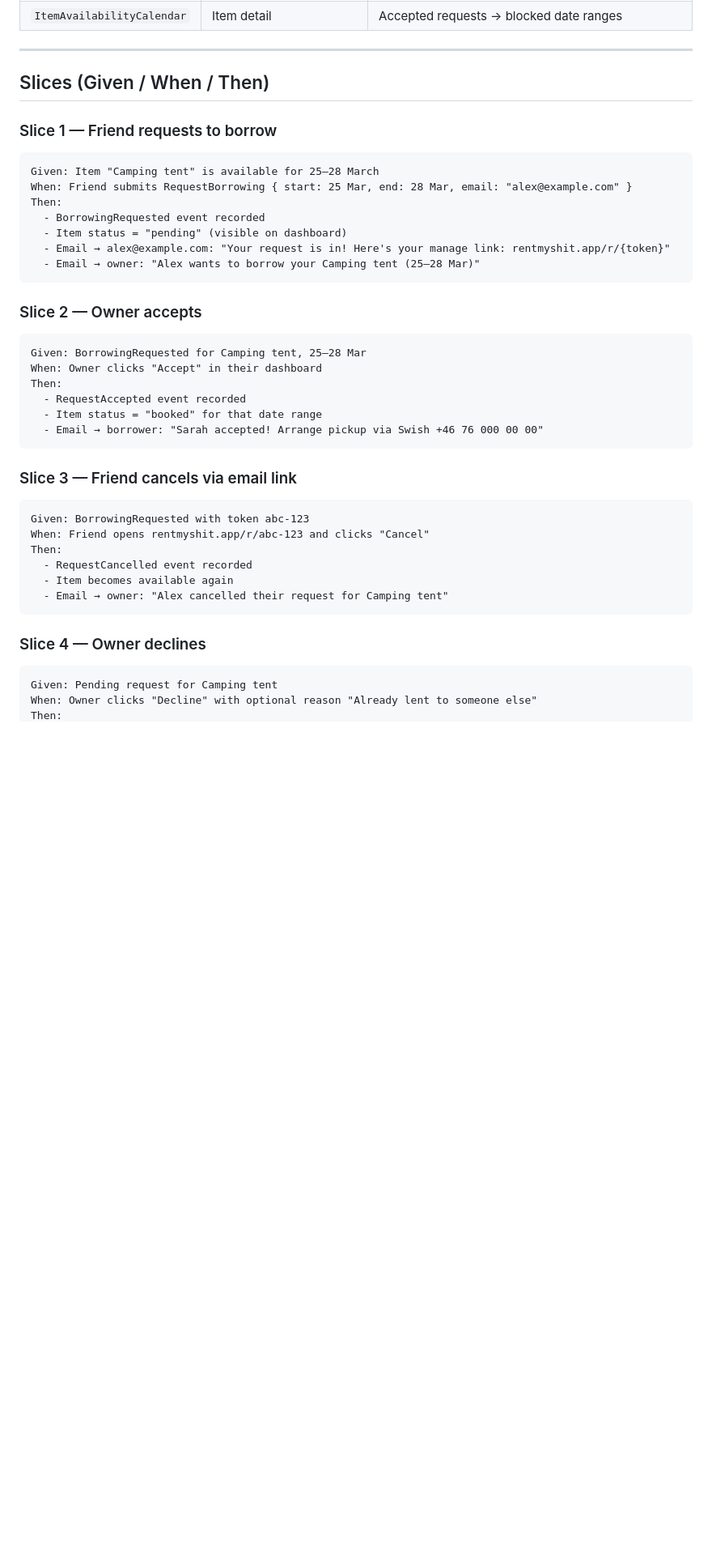
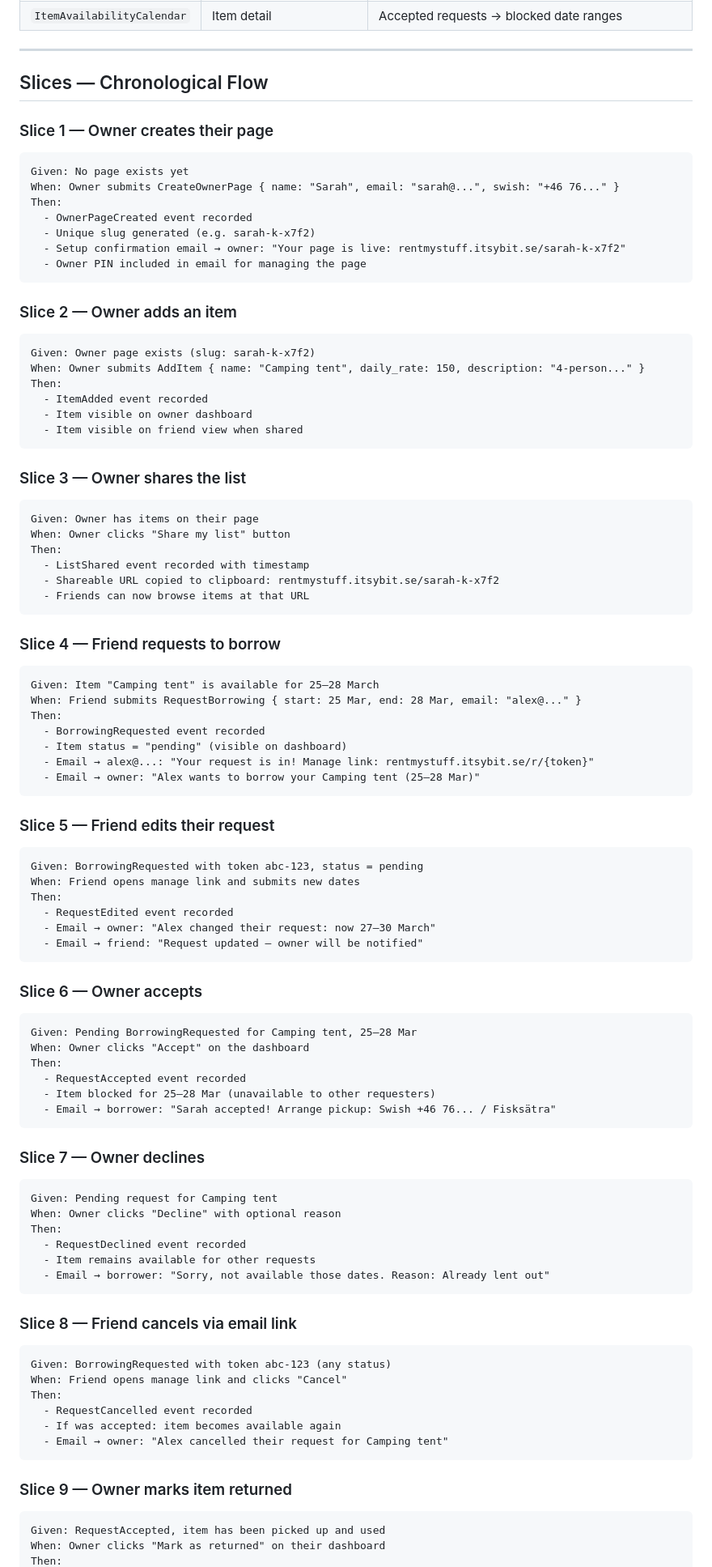
Before and after one commit to itsybit-agent/rentmyshit, a Markdown page: event-model.md, the part around one of its changes. Shown at 81% size. GitHub-like rendering; blank space fills up the shorter version.

Commit message:
Update event model: chronological slices (setup → share → request → accept/decline → return)

````diff
--- a/event-model.md
+++ b/event-model.md
@@ -64,45 +61,101 @@ Owner creates a shareable link → Shares it with trusted friends → Friends br
 
 ---
 
-## Slices (Given / When / Then)
+## Slices — Chronological Flow
 
-### Slice 1 — Friend requests to borrow
+### Slice 1 — Owner creates their page
+
+```
+Given: No page exists yet
+When: Owner submits CreateOwnerPage { name: "Sarah", email: "sarah@...", swish: "+46 76..." }
+Then:
+  - OwnerPageCreated event recorded
+  - Unique slug generated (e.g. sarah-k-x7f2)
+  - Setup confirmation email → owner: "Your page is live: rentmystuff.itsybit.se/sarah-k-x7f2"
+  - Owner PIN included in email for managing the page
+```
+
+### Slice 2 — Owner adds an item
+
+```
+Given: Owner page exists (slug: sarah-k-x7f2)
+When: Owner submits AddItem { name: "Camping tent", daily_rate: 150, description: "4-person..." }
+Then:
+  - ItemAdded event recorded
+  - Item visible on owner dashboard
+  - Item visible on friend view when shared
+```
+
+### Slice 3 — Owner shares the list
+
+```
+Given: Owner has items on their page
+When: Owner clicks "Share my list" button
+Then:
+  - ListShared event recorded with timestamp
+  - Shareable URL copied to clipboard: rentmystuff.itsybit.se/sarah-k-x7f2
+  - Friends can now browse items at that URL
+```
+
+### Slice 4 — Friend requests to borrow
 
 ```
 Given: Item "Camping tent" is available for 25–28 March
-When: Friend submits RequestBorrowing { start: 25 Mar, end: 28 Mar, email: "alex@example.com" }
+When: Friend submits RequestBorrowing { start: 25 Mar, end: 28 Mar, email: "alex@..." }
 Then:
   - BorrowingRequested event recorded
   - Item status = "pending" (visible on dashboard)
-  - Email → alex@example.com: "Your request is in! Here's your manage link: rentmyshit.app/r/{token}"
+  - Email → alex@...: "Your request is in! Manage link: rentmystuff.itsybit.se/r/{token}"
   - Email → owner: "Alex wants to borrow your Camping tent (25–28 Mar)"
 ```
 
-### Slice 2 — Owner accepts
+### Slice 5 — Friend edits their request
 
 ```
-Given: BorrowingRequested for Camping tent, 25–28 Mar
-When: Owner clicks "Accept" in their dashboard
+Given: BorrowingRequested with token abc-123, status = pending
+When: Friend opens manage link and submits new dates
+Then:
+  - RequestEdited event recorded
+  - Email → owner: "Alex changed their request: now 27–30 March"
+  - Email → friend: "Request updated — owner will be notified"
+```
+
+### Slice 6 — Owner accepts
+
+```
+Given: Pending BorrowingRequested for Camping tent, 25–28 Mar
+When: Owner clicks "Accept" on the dashboard
 Then:
   - RequestAccepted event recorded
-  - Item status = "booked" for that date range
-  - Email → borrower: "Sarah accepted! Arrange pickup via Swish +46 76 000 00 00"
+  - Item blocked for 25–28 Mar (unavailable to other requesters)
+  - Email → borrower: "Sarah accepted! Arrange pickup: Swish +46 76... / Fisksätra"
 ```
 
-### Slice 3 — Friend cancels via email link
+### Slice 7 — Owner declines
 
 ```
-Given: BorrowingRequested with token abc-123
-When: Friend opens rentmyshit.app/r/abc-123 and clicks "Cancel"
+Given: Pending request for Camping tent
+When: Owner clicks "Decline" with optional reason
+Then:
+  - RequestDeclined event recorded
+  - Item remains available for other requests
+  - Email → borrower: "Sorry, not available those dates. Reason: Already lent out"
+```
+
+### Slice 8 — Friend cancels via email link
+
+```
+Given: BorrowingRequested with token abc-123 (any status)
+When: Friend opens manage link and clicks "Cancel"
 Then:
   - RequestCancelled event recorded
-  - Item becomes available again
+  - If was accepted: item becomes available again
   - Email → owner: "Alex cancelled their request for Camping tent"
 ```
 
-### Slice 4 — Owner declines
+### Slice 9 — Owner marks item returned
 
 ```
-Given: Pending request for Camping tent
-When: Owner clicks "Decline" with optional reason "Already lent to someone else"
+Given: RequestAccepted, item has been picked up and used
+When: Owner clicks "Mark as returned" on their dashboard
 Then:
````
Also changed, not shown: other parts of event-model.md (+43 -25 lines).
